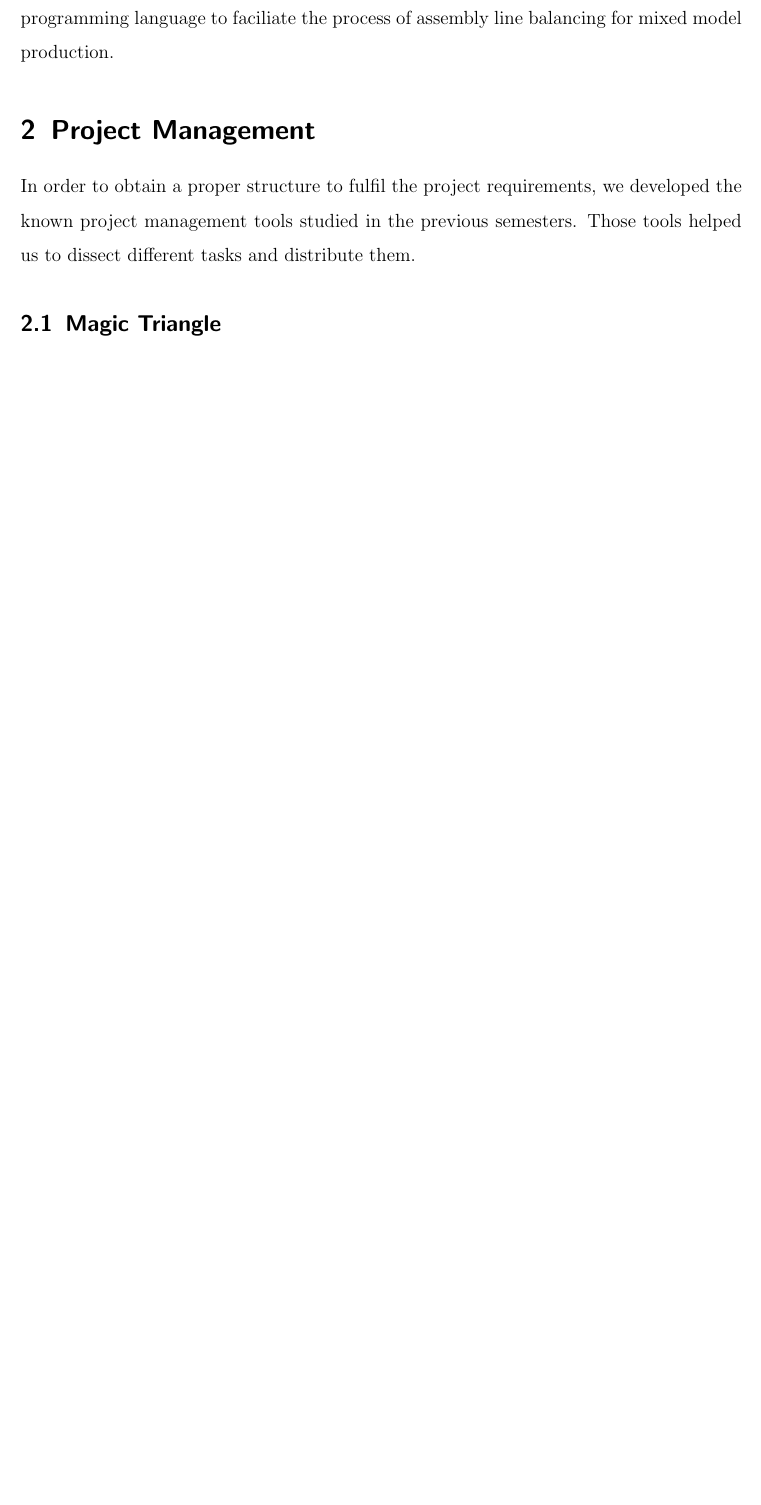
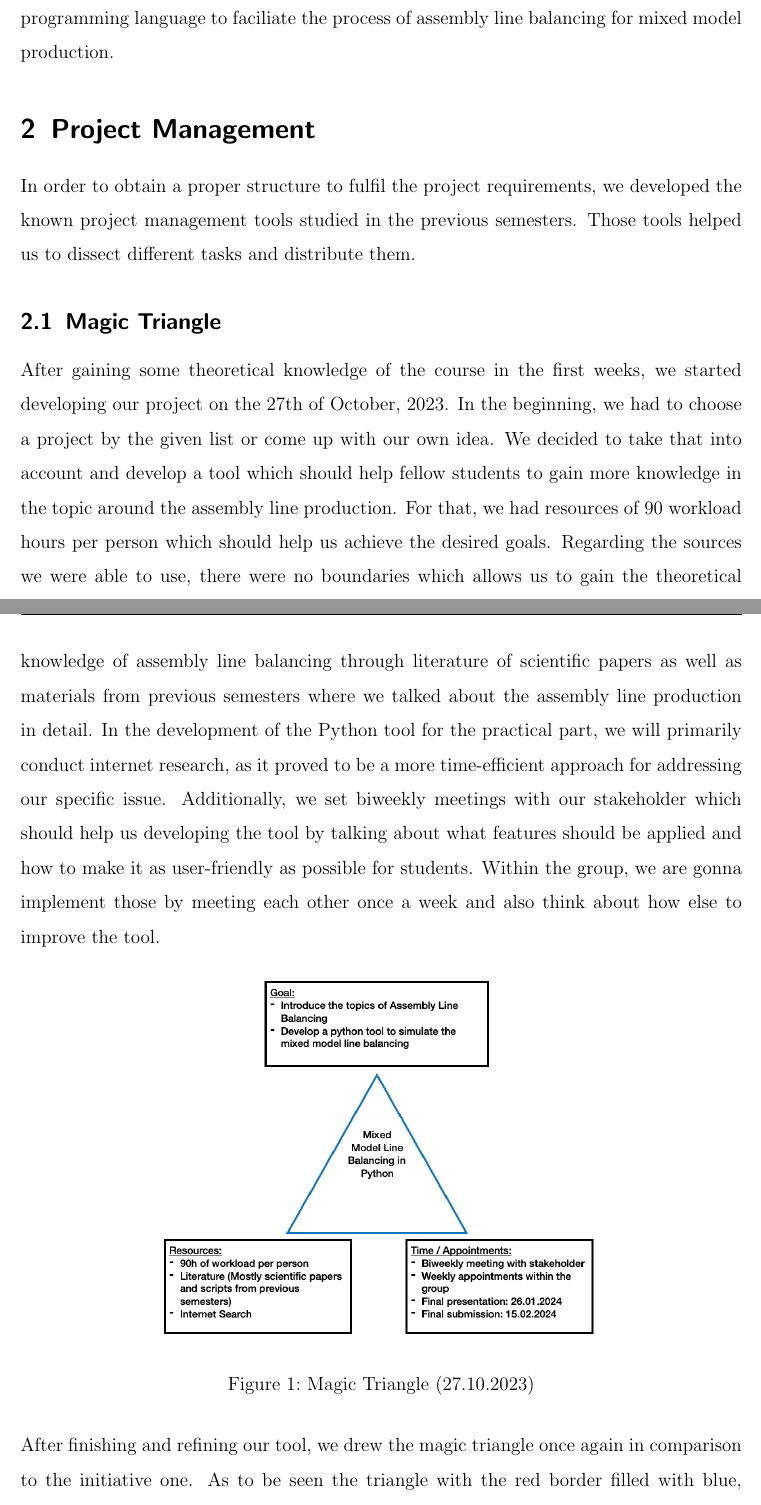
Before and after one commit to NoteNomad/Management-of-Logistics-Processes, a LaTeX document (main.tex, which reads contents.tex): part of page 5 of 6 before the commit and two parts of pages 5 and 6 of 9 after it, the two joined at a grey line, cut so that both start at the same text, the shorter picture padded with empty space. Compiled offline with pdfLaTeX.

Commit message:
Added PM-Tools

```diff
--- a/contents.tex
+++ b/contents.tex
@@ -9,3 +9,12 @@ In manufacturing companies, the proper assembly line plays a crucial role in ens
 In order to obtain a proper structure to fulfil the project requirements, we developed the known project management tools studied in the previous semesters. Those tools helped us to dissect different tasks and distribute them.
 
 \subsection{Magic Triangle}
+After gaining some theoretical knowledge of the course in the first weeks, we started developing our project on the 27th of October, 2023. In the beginning, we had to choose a project by the given list or come up with our own idea. We decided to take that into account and develop a tool which should help fellow students to gain more knowledge in the topic around the assembly line production. For that, we had resources of 90 workload hours per person which should help us achieve the desired goals. Regarding the sources we were able to use, there were no boundaries which allows us to gain the theoretical knowledge of assembly line balancing through literature of scientific papers as well as materials from previous semesters where we talked about the assembly line production in detail. In the development of the Python tool for the practical part, we will primarily conduct internet research, as it proved to be a more time-efficient approach for addressing our specific issue. Additionally, we set biweekly meetings with our stakeholder which should help us developing the tool by talking about what features should be applied and how to make it as user-friendly as possible for students. Within the group, we are gonna implement those by meeting each other once a week and also think about how else to improve the tool.
+\begin{figure}[H]
+\centering
+\includegraphics[width=10cm]{Abbildungen/Magic_Triangle_start.png}
+\caption{Magic Triangle (27.10.2023)}
+\label{fig:Magic_Triangle_start}
+\end{figure}
+\noindent
+After finishing and refining our tool, we drew the magic triangle once again in comparison to the initiative one. As to be seen the triangle with the red border filled with blue, demonstrates our changes. For that, the most change that took place belongs to the category of resources. Especially by taking a look at our workload hours we invested more time than was initially planned. By an extension 20h per person, it allowed us to develop the tool as desired. This was necessary for the reason that we never learned how to build a tool with a graphical user interface. We allocated the additional time for gaining the Know-How which also lead to the change of our weekly appointments to two-day-meetings. The goal as well as the dates of submission did not vary. For that reason, the modified triangle mostly shifted to the left since it had the biggest impact of our project process.
@@ -11,0 +25,2 @@ In order to obtain a proper structure to fulfil the project requirements, we dev
+\label{fig:Magic_Triangle_end}
+\end{figure}
```
Also changed, not shown: Index.tex (+1 -0 lines), Abbildungen/Gantt_Chart.png (added), Abbildungen/Magic_Triangle_end.png (added), Abbildungen/Magic_Triangle_start.png (added), contents.tex (12 more changed lines).
